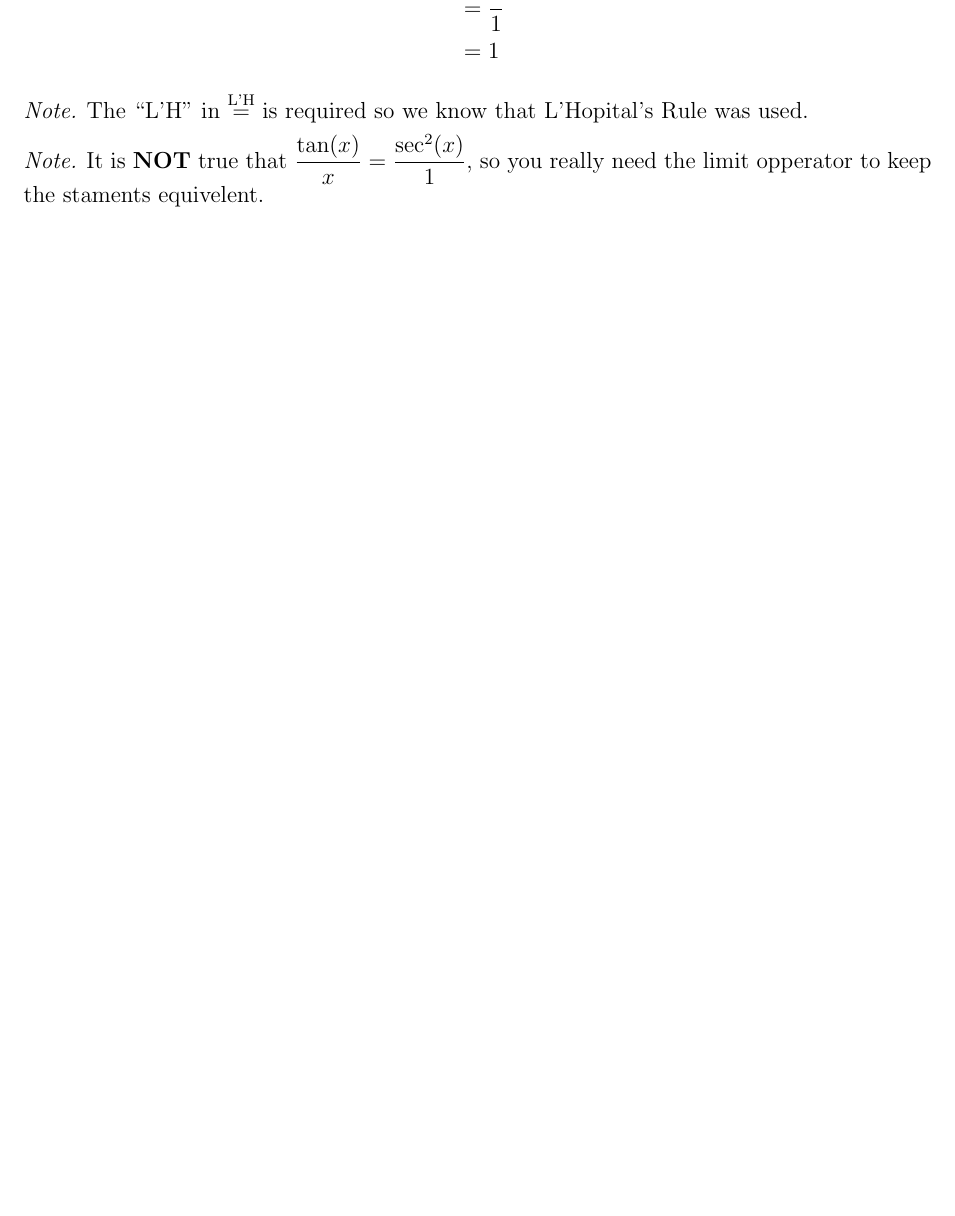
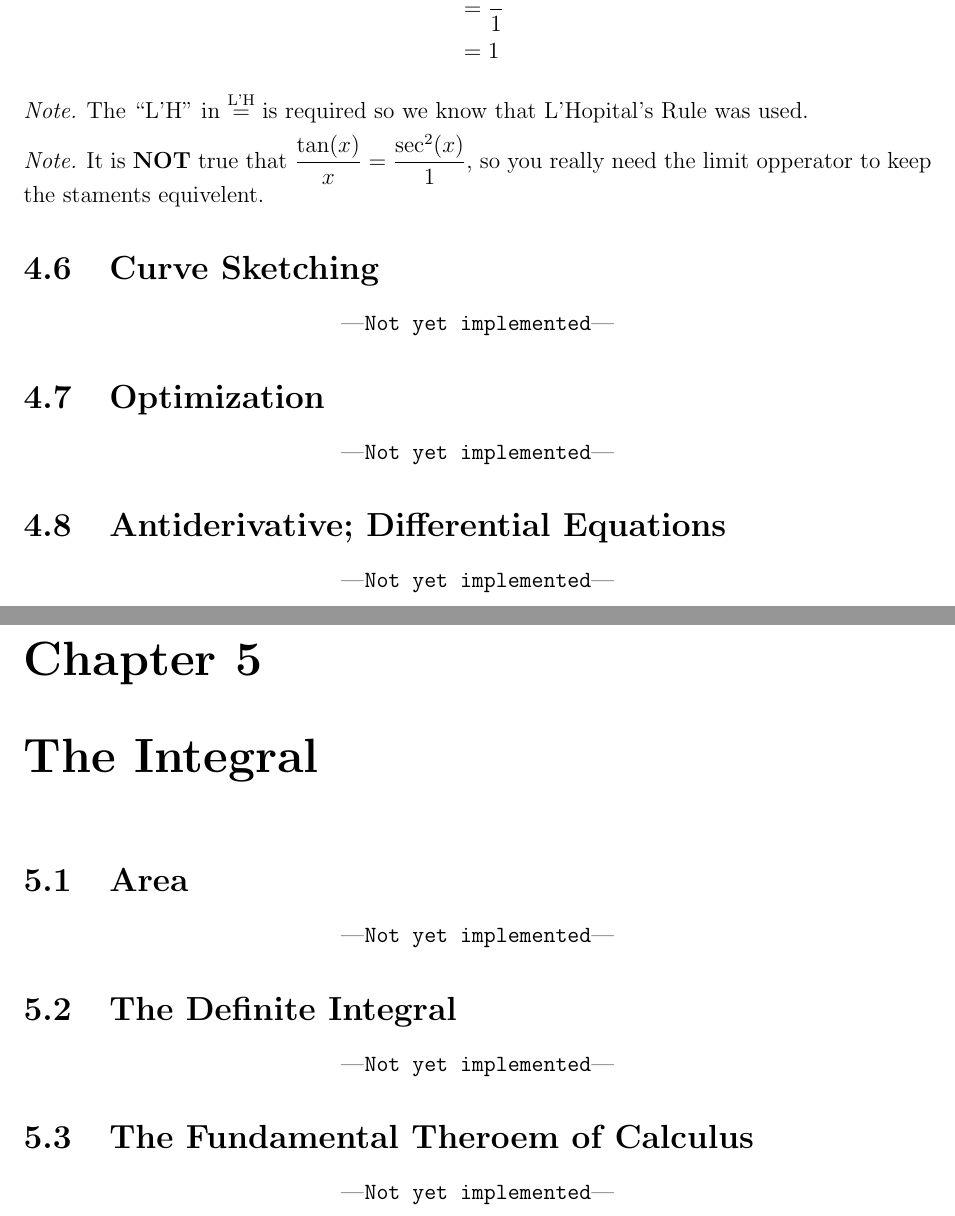
Before and after one commit to Cobbleopolis/Calculus-Notes, a LaTeX thesis (main.tex, which reads Chapter4/Section6.tex, Chapter4/Section7.tex, Chapter4/Section8.tex): part of page 38 of 40 before the commit and two parts of pages 38 and 39 of 41 after it, the two joined at a grey line, cut so that both start at the same text, the shorter picture padded with empty space. Compiled offline with pdfLaTeX.

Commit message:
Added remaining placeholder sections

```diff
--- /dev/null
+++ b/Chapter4/Section6.tex
@@ -0,0 +1,3 @@
+% !TEX root = ../main.tex
+
+\placeholderSection{Curve Sketching}
--- /dev/null
+++ b/Chapter4/Section7.tex
@@ -0,0 +1,3 @@
+% !TEX root = ../main.tex
+
+\placeholderSection{Optimization}
--- /dev/null
+++ b/Chapter4/Section8.tex
@@ -0,0 +1,3 @@
+% !TEX root = ../main.tex
+
+\placeholderSection{Antiderivative; Differential Equations}
--- /dev/null
+++ b/Chapter5/Section1.tex
@@ -0,0 +1,3 @@
+% !TEX root = ../main.tex
+
+\placeholderSection{Area}
--- /dev/null
+++ b/Chapter5/Section2.tex
@@ -0,0 +1,3 @@
+% !TEX root = ../main.tex
+
+\placeholderSection{The Definite Integral}
--- /dev/null
+++ b/Chapter5/Section3.tex
@@ -0,0 +1,3 @@
+% !TEX root = ../main.tex
+
+\placeholderSection{The Fundamental Theroem of Calculus}
--- a/main.tex
+++ b/main.tex
@@ -41,3 +41,7 @@ Pull requests and controbutions are wlecome.
 \input{Chapter4/Section3.tex}
 \input{Chapter4/Section4.tex}
 \input{Chapter4/Section5.tex}
+\input{Chapter4/Section6.tex}
+\input{Chapter4/Section7.tex}
+\input{Chapter4/Section8.tex}
+\chapter{The Integral}
```
Also changed, not shown: main.pdf, main.tex (3 more changed lines).
